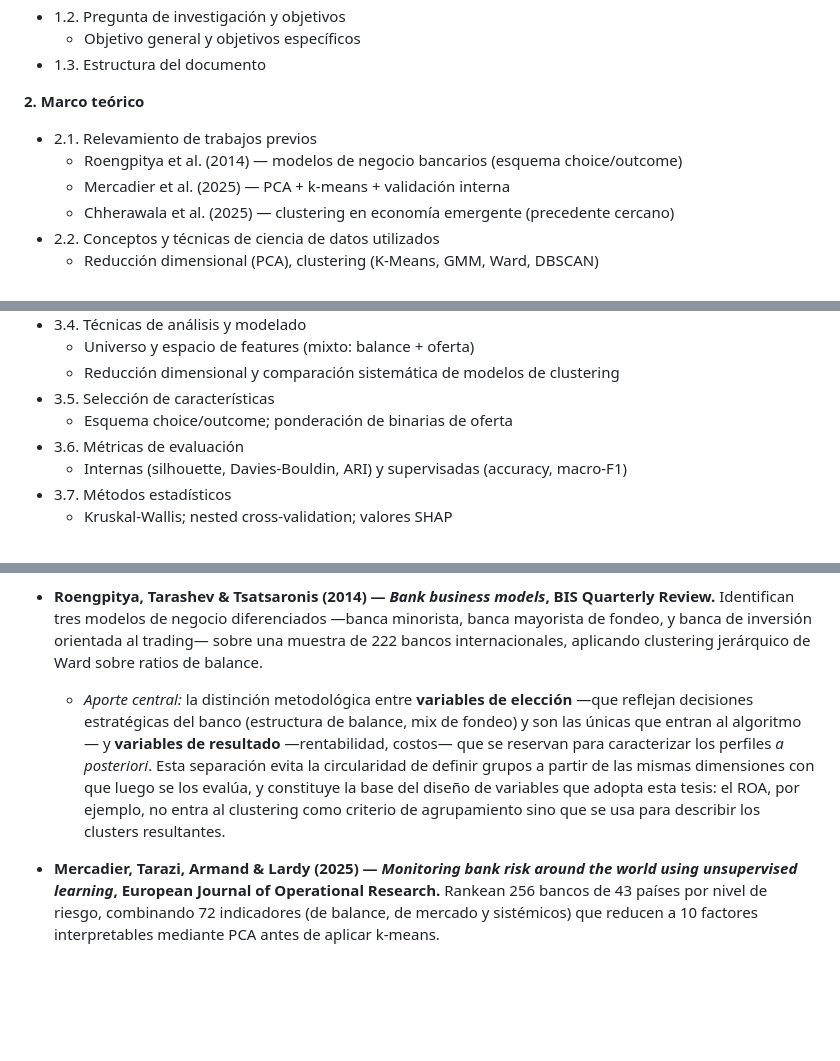
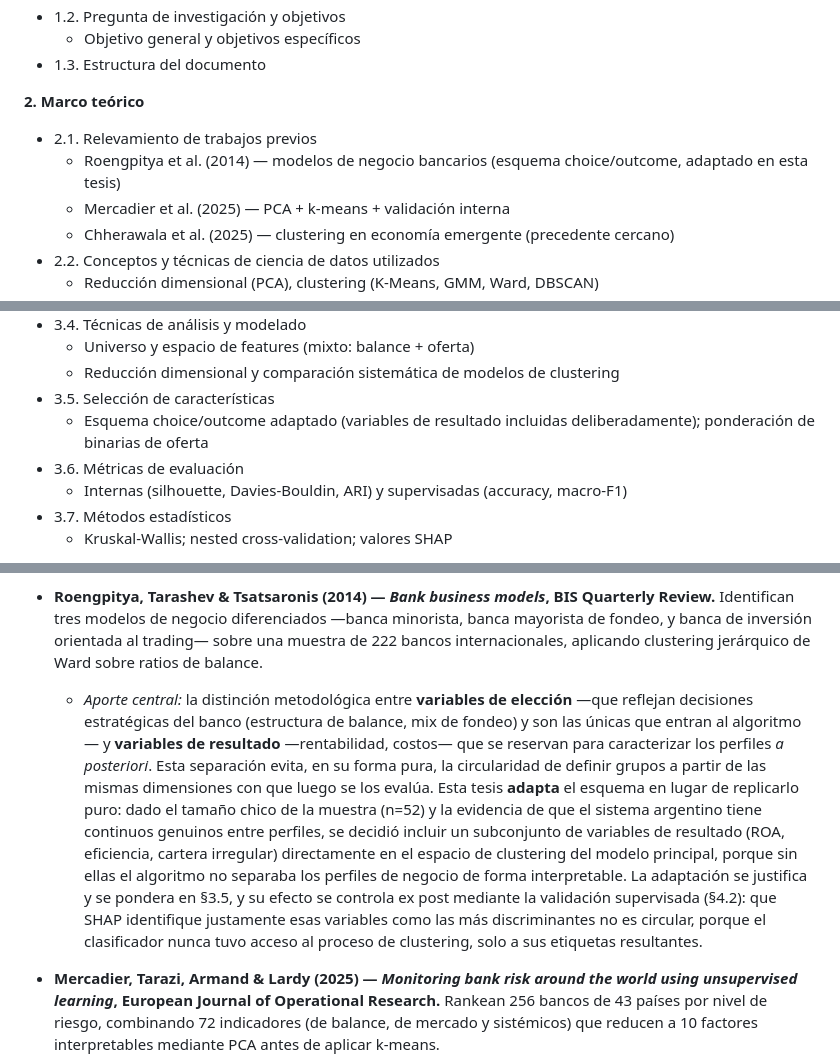
Before and after one commit to missvico/tesis-perfiles-bancarios, a Markdown page: analysis/entrega3.md, 3 parts joined by grey strips. Drawn GitHub-style; blank space fills up the shorter version.

Commit message:
Entrega III: adapta el esquema choice/outcome al 05A real
El marco teórico afirmaba que el ROA (variable de resultado) no entra al
clustering, replicando el esquema puro de Roengpitya et al. Es falso: el
código de notebooks/05_clustering_intermedio.ipynb incluye roa, eficiencia
y cartera_irregular en FEATURES_CONT, y son justo las que SHAP marca como
más discriminantes en el nb 06.

Se corrige el texto en las 4 apariciones (índice, §2.1, §2.3, §3.5) para
reflejar que el esquema se adapta deliberadamente: esas variables de
resultado entran al espacio de clustering porque sin ellas el GMM no separa
los perfiles de forma interpretable, y la relajación se controla ex post
con la validación supervisada (el clasificador solo ve las etiquetas de
cluster, nunca el proceso que las generó).

Co-Authored-By: Claude Sonnet 5 <noreply@anthropic.com>

```diff
--- a/analysis/entrega3.md
+++ b/analysis/entrega3.md
@@ -18,7 +18,7 @@
 
 **2. Marco teórico**
   - 2.1. Relevamiento de trabajos previos
-    - Roengpitya et al. (2014) — modelos de negocio bancarios (esquema choice/outcome)
+    - Roengpitya et al. (2014) — modelos de negocio bancarios (esquema choice/outcome, adaptado en esta tesis)
     - Mercadier et al. (2025) — PCA + k-means + validación interna
     - Chherawala et al. (2025) — clustering en economía emergente (precedente cercano)
   - 2.2. Conceptos y técnicas de ciencia de datos utilizados
@@ -42,7 +42,7 @@
     - Universo y espacio de features (mixto: balance + oferta)
     - Reducción dimensional y comparación sistemática de modelos de clustering
   - 3.5. Selección de características
-    - Esquema choice/outcome; ponderación de binarias de oferta
+    - Esquema choice/outcome adaptado (variables de resultado incluidas deliberadamente); ponderación de binarias de oferta
   - 3.6. Métricas de evaluación
     - Internas (silhouette, Davies-Bouldin, ARI) y supervisadas (accuracy, macro-F1)
   - 3.7. Métodos estadísticos
@@ -113,7 +113,7 @@ El documento sigue el flujo del pipeline analítico: el **marco teórico** (§2)
 La literatura sobre segmentación bancaria no supervisada ofrece a este trabajo tres aportes concretos, que se traducen en decisiones de diseño: cómo seleccionar las variables que entran al algoritmo, cómo manejar la redundancia entre ratios, y cómo validar que la partición es significativa. Se seleccionaron tres referencias que cubren, respectivamente, el diseño de variables, el pipeline metodológico, y el precedente más cercano en contexto.
 
 - **Roengpitya, Tarashev & Tsatsaronis (2014) — *Bank business models*, BIS Quarterly Review.** Identifican tres modelos de negocio diferenciados —banca minorista, banca mayorista de fondeo, y banca de inversión orientada al trading— sobre una muestra de 222 bancos internacionales, aplicando clustering jerárquico de Ward sobre ratios de balance.
-  - *Aporte central:* la distinción metodológica entre **variables de elección** —que reflejan decisiones estratégicas del banco (estructura de balance, mix de fondeo) y son las únicas que entran al algoritmo— y **variables de resultado** —rentabilidad, costos— que se reservan para caracterizar los perfiles *a posteriori*. Esta separación evita la circularidad de definir grupos a partir de las mismas dimensiones con que luego se los evalúa, y constituye la base del diseño de variables que adopta esta tesis: el ROA, por ejemplo, no entra al clustering como criterio de agrupamiento sino que se usa para describir los clusters resultantes.
+  - *Aporte central:* la distinción metodológica entre **variables de elección** —que reflejan decisiones estratégicas del banco (estructura de balance, mix de fondeo) y son las únicas que entran al algoritmo— y **variables de resultado** —rentabilidad, costos— que se reservan para caracterizar los perfiles *a posteriori*. Esta separación evita, en su forma pura, la circularidad de definir grupos a partir de las mismas dimensiones con que luego se los evalúa. Esta tesis **adapta** el esquema en lugar de replicarlo puro: dado el tamaño chico de la muestra (n=52) y la evidencia de que el sistema argentino tiene continuos genuinos entre perfiles, se decidió incluir un subconjunto de variables de resultado (ROA, eficiencia, cartera irregular) directamente en el espacio de clustering del modelo principal, porque sin ellas el algoritmo no separaba los perfiles de negocio de forma interpretable. La adaptación se justifica y se pondera en §3.5, y su efecto se controla ex post mediante la validación supervisada (§4.2): que SHAP identifique justamente esas variables como las más discriminantes no es circular, porque el clasificador nunca tuvo acceso al proceso de clustering, solo a sus etiquetas resultantes.
 
 - **Mercadier, Tarazi, Armand & Lardy (2025) — *Monitoring bank risk around the world using unsupervised learning*, European Journal of Operational Research.** Rankean 256 bancos de 43 países por nivel de riesgo, combinando 72 indicadores (de balance, de mercado y sistémicos) que reducen a 10 factores interpretables mediante PCA antes de aplicar k-means.
   - *Aporte 1:* respaldo empírico para usar **PCA como paso previo al clustering** cuando se trabaja con muchas variables correlacionadas, abordando explícitamente la multicolinealidad y produciendo factores con sentido económico.
```
Also changed, not shown: other parts of analysis/entrega3.md (+2 -2 lines).
